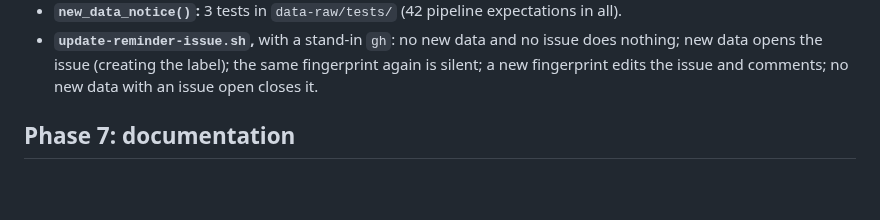
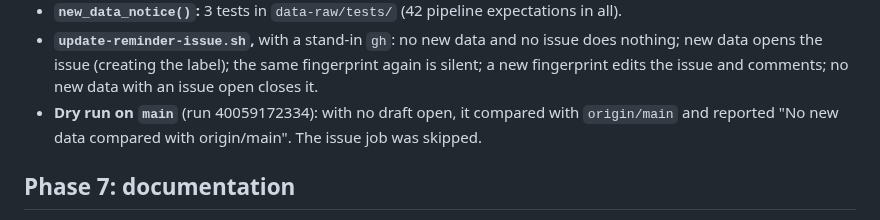
Before and after one commit to Economic/realtalk, a Markdown page: plans/2026-10-23-implementation-data-update-workflows.md, the part around the change. Drawn GitHub-style; blank space fills up the shorter version.

Commit message:
plan: reminder dry run

```diff
--- a/plans/2026-10-23-implementation-data-update-workflows.md
+++ b/plans/2026-10-23-implementation-data-update-workflows.md
@@ -258,6 +258,7 @@ Mostly GitHub settings, recorded here and in the README's maintainer section (Ph
 - **`check_new_data.R`:** against `origin/main`, "No new data". Against `v2026.9.11`, all six snapshots changed, with the title "New data: CPI through September 2026, PCE through August 2026".
 - **`new_data_notice()`:** 3 tests in `data-raw/tests/` (42 pipeline expectations in all).
 - **`update-reminder-issue.sh`,** with a stand-in `gh`: no new data and no issue does nothing; new data opens the issue (creating the label); the same fingerprint again is silent; a new fingerprint edits the issue and comments; no new data with an issue open closes it.
+- **Dry run on `main`** (run 40059172334): with no draft open, it compared with `origin/main` and reported "No new data compared with origin/main". The issue job was skipped.
 
 ## Phase 7: documentation
 
```
